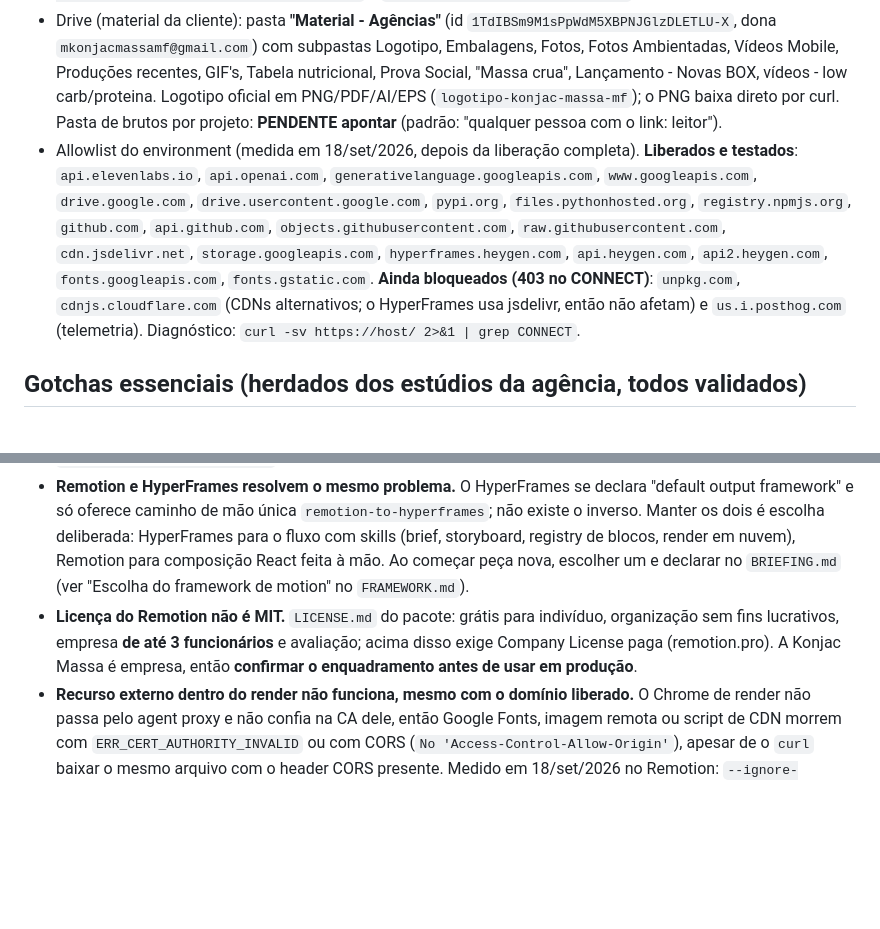
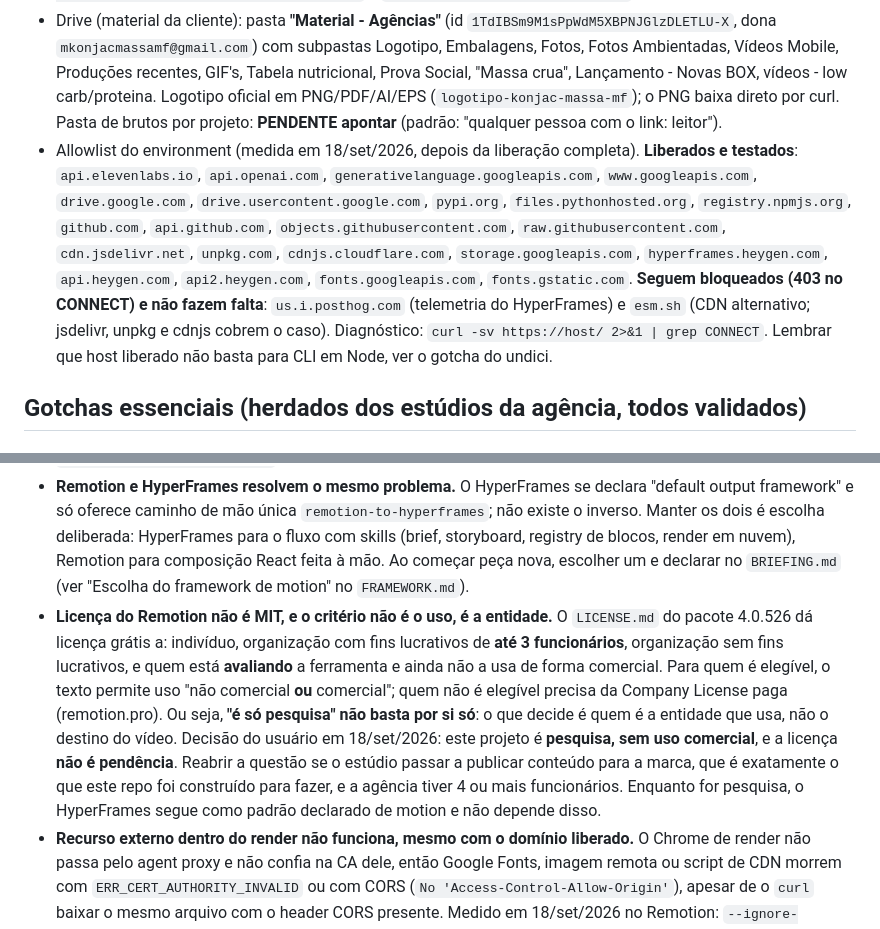
Before and after one commit to suportezv/konjac-conteudo, a Markdown page: CLAUDE.md, 2 parts joined by grey strips. Rendered like a GitHub page; blank space fills up the shorter version.

Commit message:
Registra a decisão sobre a licença do Remotion e fecha a allowlist
Licença: a decisão do usuário é que o projeto é pesquisa, sem uso comercial,
e a licença não é pendência. O registro guarda também o critério real do
LICENSE.md 4.0.526, porque ele não é o que a decisão assume: a elegibilidade
depende da entidade (indivíduo, organização de até 3 funcionários, sem fins
lucrativos, ou avaliação), e para quem é elegível o texto permite uso comercial
e não comercial. Fica anotado o gatilho que reabriria a questão, que é o
estúdio passar a publicar para a marca com agência de 4 ou mais funcionários.

Allowlist: unpkg.com e cdnjs.cloudflare.com liberados e testados. Seguem fora
us.i.posthog.com (telemetria) e esm.sh (CDN redundante), sem impacto no fluxo.

validate.sh segue 8/8 verde.

Co-Authored-By: Claude Opus 5 <noreply@anthropic.com>
Claude-Session: https://claude.ai/code/session_012YTyanXHRZWjYr8mzatG5E

```diff
--- a/CLAUDE.md
+++ b/CLAUDE.md
@@ -29,7 +29,7 @@ Este repositório é o **Konjac Conteúdo Studio**: edição e agendamento de co
 - ElevenLabs: chave `sk_` (51 chars) na env var `ELEVENLABS_API_KEY` do environment; o setup grava em `.env` na raiz do video-use. Escopos necessários: TTS, STT Scribe, sound-generation, voices_read. Plano e cota: **PENDENTE conferir**. Voz da marca para narração: **PENDENTE (voice_id, modelo e settings)**.
 - OpenAI e Gemini (`scripts/gera_imagem.py`): env vars `OPENAI_API_KEY` e `GEMINI_API_KEY` **presentes e validadas** em 18/set/2026: geração real de imagem com `gpt-image-1-mini` (8 s) e `gemini-2.5-flash-image` (5 s), ou seja, chave e quota OK nos dois. Defaults do script: `gpt-image-2` e `gemini-3-pro-image`; para teste barato usar `--modelo gpt-image-1-mini --qualidade low` e `--modelo gemini-2.5-flash-image`.
 - Drive (material da cliente): pasta **"Material - Agências"** (id `1TdIBSm9M1sPpWdM5XBPNJGlzDLETLU-X`, dona `mkonjacmassamf@gmail.com`) com subpastas Logotipo, Embalagens, Fotos, Fotos Ambientadas, Vídeos Mobile, Produções recentes, GIF's, Tabela nutricional, Prova Social, "Massa crua", Lançamento - Novas BOX, vídeos - low carb/proteina. Logotipo oficial em PNG/PDF/AI/EPS (`logotipo-konjac-massa-mf`); o PNG baixa direto por curl. Pasta de brutos por projeto: **PENDENTE apontar** (padrão: "qualquer pessoa com o link: leitor").
-- Allowlist do environment (medida em 18/set/2026, depois da liberação completa). **Liberados e testados**: `api.elevenlabs.io`, `api.openai.com`, `generativelanguage.googleapis.com`, `www.googleapis.com`, `drive.google.com`, `drive.usercontent.google.com`, `pypi.org`, `files.pythonhosted.org`, `registry.npmjs.org`, `github.com`, `api.github.com`, `objects.githubusercontent.com`, `raw.githubusercontent.com`, `cdn.jsdelivr.net`, `storage.googleapis.com`, `hyperframes.heygen.com`, `api.heygen.com`, `api2.heygen.com`, `fonts.googleapis.com`, `fonts.gstatic.com`. **Ainda bloqueados (403 no CONNECT)**: `unpkg.com`, `cdnjs.cloudflare.com` (CDNs alternativos; o HyperFrames usa jsdelivr, então não afetam) e `us.i.posthog.com` (telemetria). Diagnóstico: `curl -sv https://host/ 2>&1 | grep CONNECT`.
+- Allowlist do environment (medida em 18/set/2026, depois da liberação completa). **Liberados e testados**: `api.elevenlabs.io`, `api.openai.com`, `generativelanguage.googleapis.com`, `www.googleapis.com`, `drive.google.com`, `drive.usercontent.google.com`, `pypi.org`, `files.pythonhosted.org`, `registry.npmjs.org`, `github.com`, `api.github.com`, `objects.githubusercontent.com`, `raw.githubusercontent.com`, `cdn.jsdelivr.net`, `unpkg.com`, `cdnjs.cloudflare.com`, `storage.googleapis.com`, `hyperframes.heygen.com`, `api.heygen.com`, `api2.heygen.com`, `fonts.googleapis.com`, `fonts.gstatic.com`. **Seguem bloqueados (403 no CONNECT) e não fazem falta**: `us.i.posthog.com` (telemetria do HyperFrames) e `esm.sh` (CDN alternativo; jsdelivr, unpkg e cdnjs cobrem o caso). Diagnóstico: `curl -sv https://host/ 2>&1 | grep CONNECT`. Lembrar que host liberado não basta para CLI em Node, ver o gotcha do undici.
 
 ## Gotchas essenciais (herdados dos estúdios da agência, todos validados)
 
@@ -47,7 +47,7 @@ Este repositório é o **Konjac Conteúdo Studio**: edição e agendamento de co
 - Zoom animado com `zoompan`, não `crop` (crop não aceita `t` em w/h).
 - **Remotion renderiza com o `headless_shell`, não com o Chromium do Playwright.** O `chromium-1194` removeu o headless antigo que o Remotion pede e o launch morre com "Old Headless mode has been removed". O binário certo é `/opt/pw-browsers/chromium_headless_shell-1194/chrome-linux/headless_shell`, fixado em `remotion/remotion.config.ts`. Baixar o browser próprio do Remotion não é opção: está fora da allowlist.
 - **Remotion e HyperFrames resolvem o mesmo problema.** O HyperFrames se declara "default output framework" e só oferece caminho de mão única `remotion-to-hyperframes`; não existe o inverso. Manter os dois é escolha deliberada: HyperFrames para o fluxo com skills (brief, storyboard, registry de blocos, render em nuvem), Remotion para composição React feita à mão. Ao começar peça nova, escolher um e declarar no `BRIEFING.md` (ver "Escolha do framework de motion" no `FRAMEWORK.md`).
-- **Licença do Remotion não é MIT.** `LICENSE.md` do pacote: grátis para indivíduo, organização sem fins lucrativos, empresa **de até 3 funcionários** e avaliação; acima disso exige Company License paga (remotion.pro). A Konjac Massa é empresa, então **confirmar o enquadramento antes de usar em produção**.
+- **Licença do Remotion não é MIT, e o critério não é o uso, é a entidade.** O `LICENSE.md` do pacote 4.0.526 dá licença grátis a: indivíduo, organização com fins lucrativos de **até 3 funcionários**, organização sem fins lucrativos, e quem está **avaliando** a ferramenta e ainda não a usa de forma comercial. Para quem é elegível, o texto permite uso "não comercial **ou** comercial"; quem não é elegível precisa da Company License paga (remotion.pro). Ou seja, **"é só pesquisa" não basta por si só**: o que decide é quem é a entidade que usa, não o destino do vídeo. Decisão do usuário em 18/set/2026: este projeto é **pesquisa, sem uso comercial**, e a licença **não é pendência**. Reabrir a questão se o estúdio passar a publicar conteúdo para a marca, que é exatamente o que este repo foi construído para fazer, e a agência tiver 4 ou mais funcionários. Enquanto for pesquisa, o HyperFrames segue como padrão declarado de motion e não depende disso.
 - **Recurso externo dentro do render não funciona, mesmo com o domínio liberado.** O Chrome de render não passa pelo agent proxy e não confia na CA dele, então Google Fonts, imagem remota ou script de CDN morrem com `ERR_CERT_AUTHORITY_INVALID` ou com CORS (`No 'Access-Control-Allow-Origin'`), apesar de o `curl` baixar o mesmo arquivo com o header CORS presente. Medido em 18/set/2026 no Remotion: `--ignore-certificate-errors`, `setChromiumDisableWebSecurity` e exportar as variáveis de proxy **não resolvem**, e a fonte cai no fallback em silêncio (o `document.fonts.check` chega a devolver `true` por causa do fallback, então não serve como teste). **O que funciona: asset local.** Baixar o arquivo com `curl` para `remotion/public/` e carregar com `staticFile()` numa `FontFace` dentro de `delayRender`; validado com Inter Tight, a fonte aplica. Vale para qualquer mídia: baixar antes, referenciar local. O HyperFrames escapa disso porque o compilador dele pré-busca as fontes pelo Node.
 - **A paleta do Remotion vive só em `remotion/src/marca.ts`.** `Aurora.tsx` e `CartaoTitulo.tsx` leem os tokens de lá; trocar os hexes muda o visual inteiro sem encostar nos componentes (ensaiado em 18/set/2026 num estúdio de teste). Se a paleta da marca mudar, atualizar lá e no lettering do ffmpeg.
 
```
